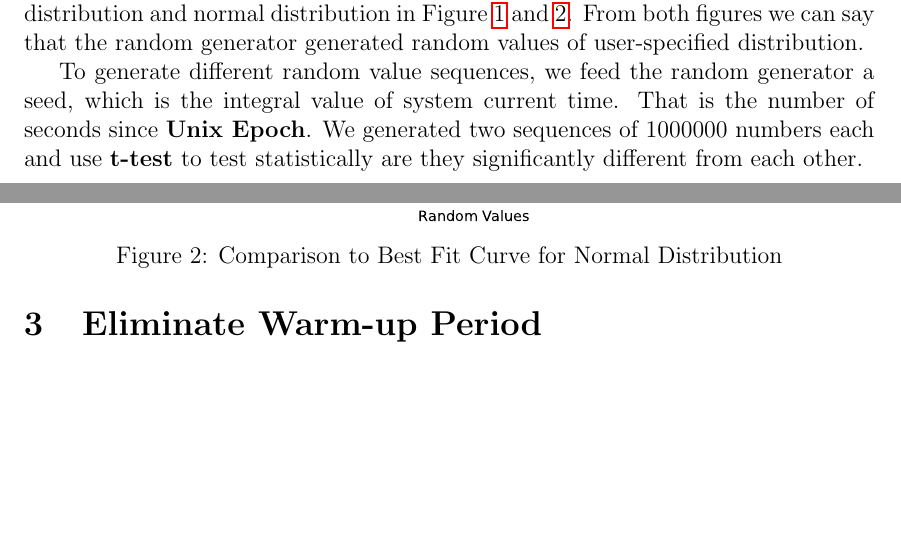
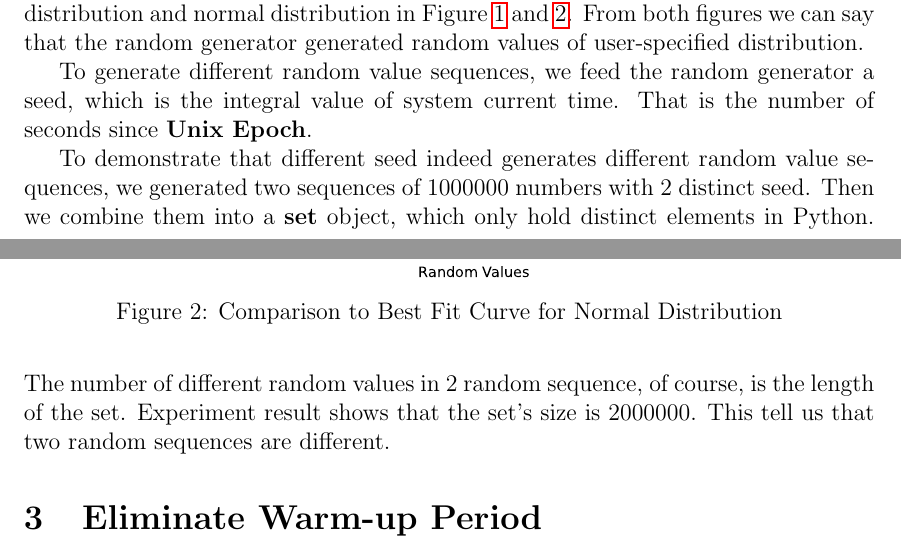
Before and after one commit to littlepretty/MM27Simulator, a LaTeX paper (doc/project_report.tex): two parts of pages 5 and 6 of 10, joined at a grey line, cut so that both start at the same text, the shorter picture padded with empty space. The pictures show the PDF file doc/project_report.pdf that the author committed with the source.

Commit message:
Report: valid different random sequence
Signed-off-by: littlepretty <littlepretty881203@gmail.com>

```diff
--- a/doc/project_report.tex
+++ b/doc/project_report.tex
@@ -198,7 +198,12 @@ From both figures we can say that the random generator generated random values o
 
 To generate different random value sequences, we feed the random generator a seed, which is the integral value of system current time.
 That is the number of seconds since \textbf{Unix Epoch}.
-We generated two sequences of 1000000 numbers each and use \textbf{t-test} to test statistically are they significantly different from each other.
+
+To demonstrate that different seed indeed generates different random value sequences, we generated two sequences of 1000000 numbers with 2 distinct seed.
+Then we combine them into a \textbf{set} object, which only hold distinct elements in Python.
+The number of different random values in 2 random sequence, of course, is the length of the set.
+Experiment result shows that the set's size is 2000000.
+This tell us that two random sequences are different.
 
 
 \section{Eliminate Warm-up Period}
```
Also changed, not shown: doc/project_report.pdf.
